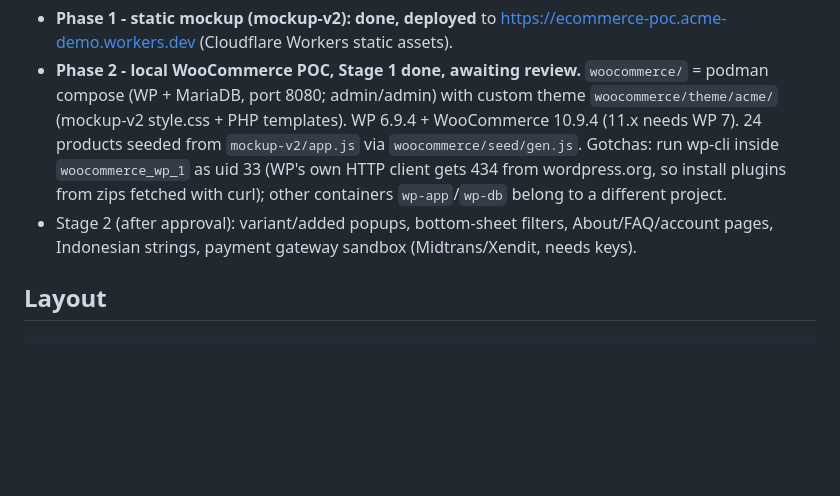
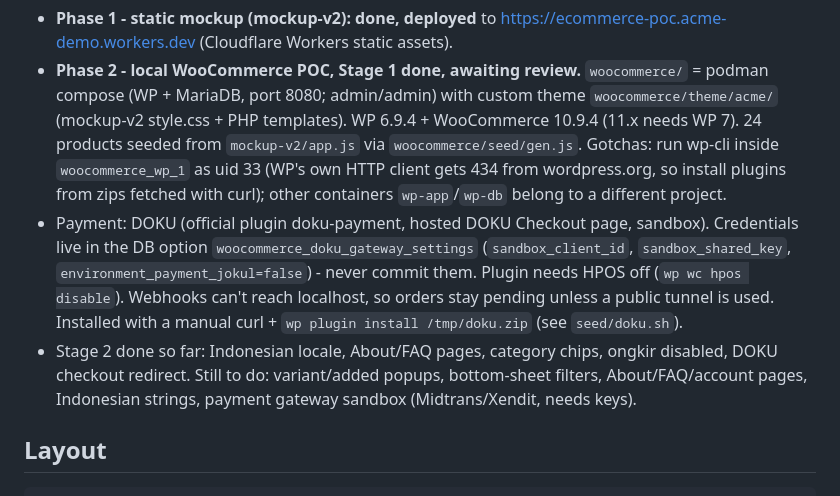
Before and after one commit to darwix/ecommerce-poc, a Markdown page: CLAUDE.md, the part around the change. GitHub-like rendering; blank space fills up the shorter version.

Commit message:
Document DOKU sandbox setup

```diff
--- a/CLAUDE.md
+++ b/CLAUDE.md
@@ -6,7 +6,8 @@ Proof-of-concept rebuild of acme.example (Indonesian import-fashion / beauty res
 
 - **Phase 1 - static mockup (mockup-v2): done, deployed** to https://ecommerce-poc.acme-demo.workers.dev (Cloudflare Workers static assets).
 - **Phase 2 - local WooCommerce POC, Stage 1 done, awaiting review.** `woocommerce/` = podman compose (WP + MariaDB, port 8080; admin/admin) with custom theme `woocommerce/theme/acme/` (mockup-v2 style.css + PHP templates). WP 6.9.4 + WooCommerce 10.9.4 (11.x needs WP 7). 24 products seeded from `mockup-v2/app.js` via `woocommerce/seed/gen.js`. Gotchas: run wp-cli inside `woocommerce_wp_1` as uid 33 (WP's own HTTP client gets 434 from wordpress.org, so install plugins from zips fetched with curl); other containers `wp-app`/`wp-db` belong to a different project.
-- Stage 2 (after approval): variant/added popups, bottom-sheet filters, About/FAQ/account pages, Indonesian strings, payment gateway sandbox (Midtrans/Xendit, needs keys).
+- Payment: DOKU (official plugin doku-payment, hosted DOKU Checkout page, sandbox). Credentials live in the DB option `woocommerce_doku_gateway_settings` (`sandbox_client_id`, `sandbox_shared_key`, `environment_payment_jokul=false`) - never commit them. Plugin needs HPOS off (`wp wc hpos disable`). Webhooks can't reach localhost, so orders stay pending unless a public tunnel is used. Installed with a manual curl + `wp plugin install /tmp/doku.zip` (see `seed/doku.sh`).
+- Stage 2 done so far: Indonesian locale, About/FAQ pages, category chips, ongkir disabled, DOKU checkout redirect. Still to do: variant/added popups, bottom-sheet filters, About/FAQ/account pages, Indonesian strings, payment gateway sandbox (Midtrans/Xendit, needs keys).
 
 ## Layout
 
```
